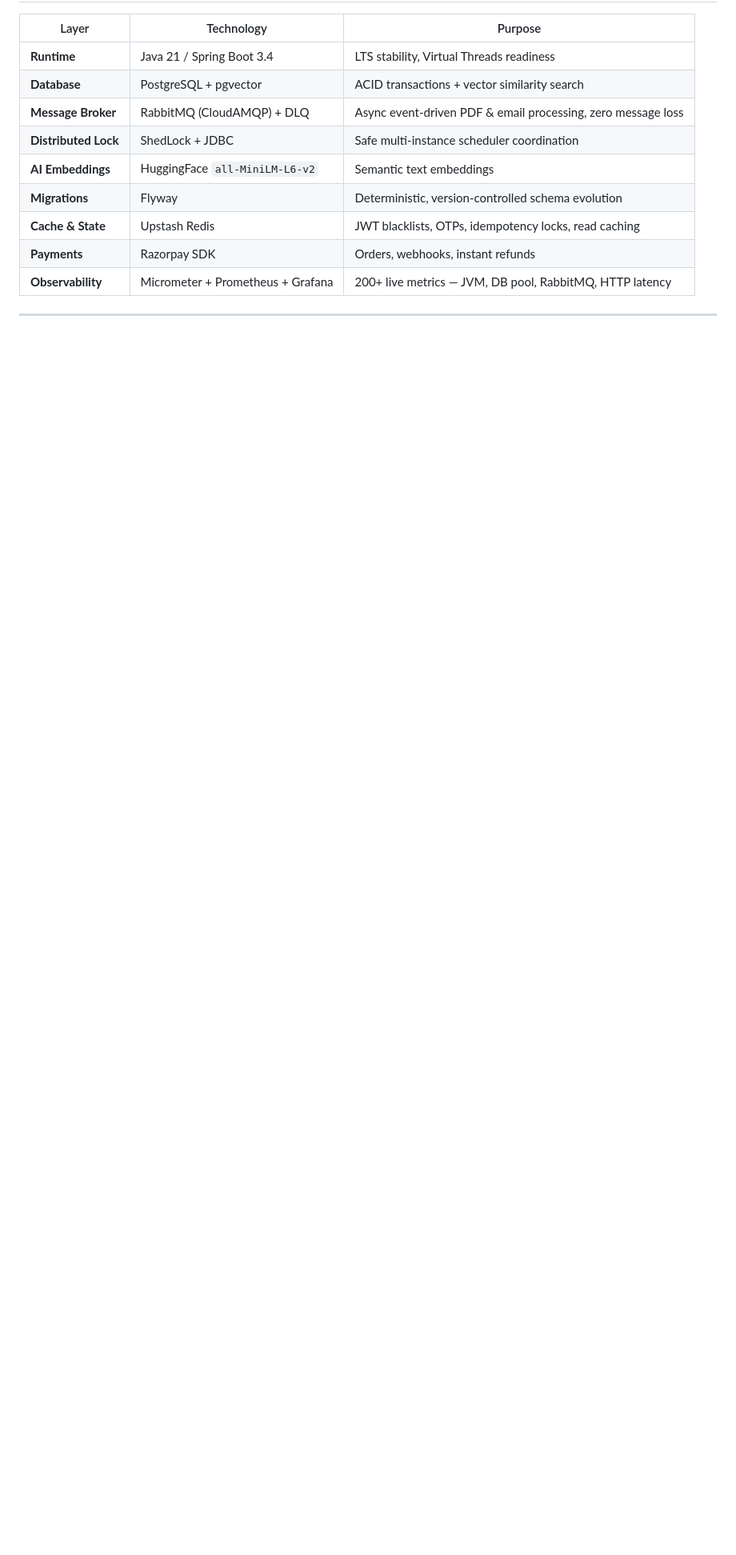
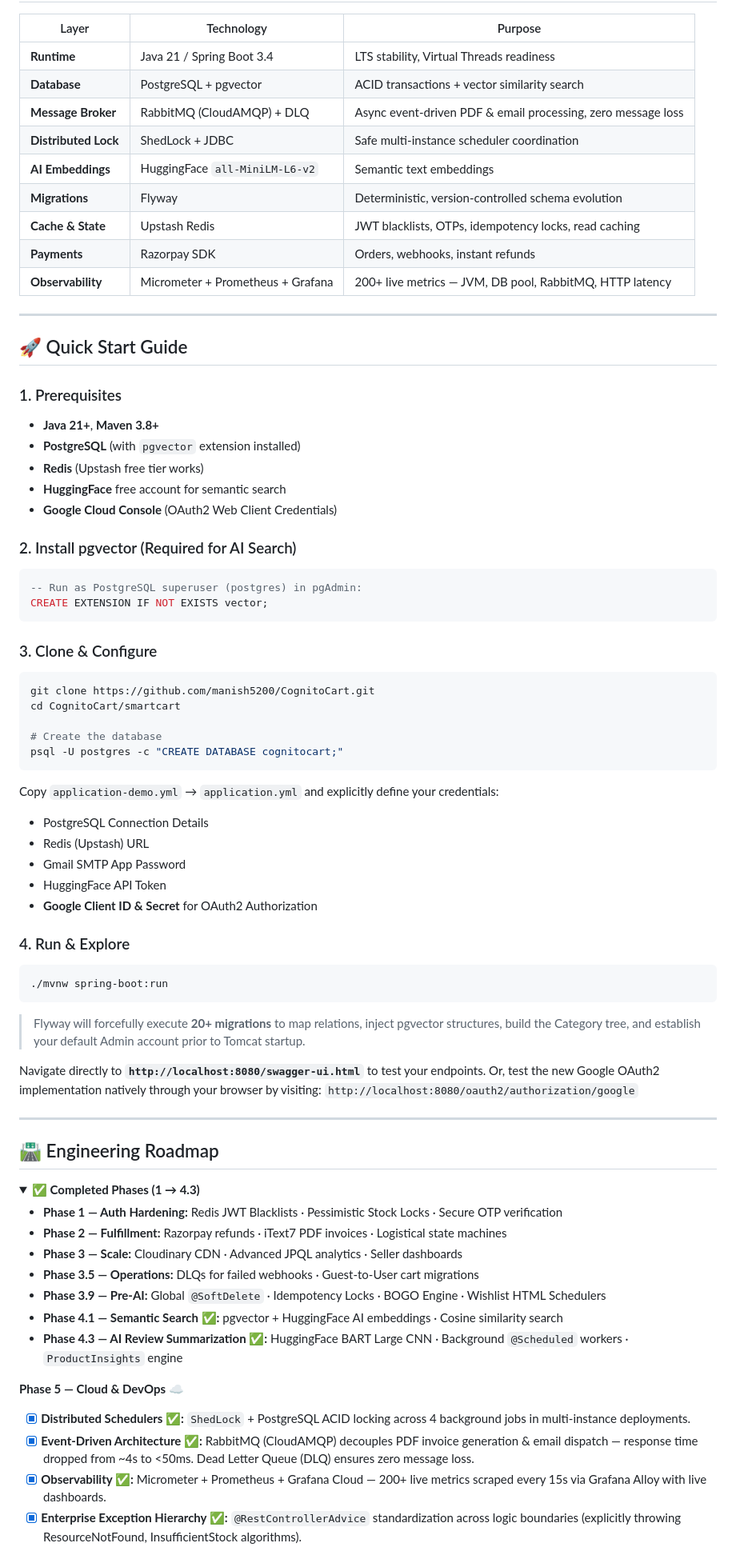
Before and after one commit to manish5200/CognitoCart, a Markdown page: README.md, the part around one of its changes. Shown at 80% size. Rendered like a GitHub page; folded sections open; blank space fills up the shorter version.

````diff
--- a/README.md
+++ b/README.md
@@ -102,3 +141,65 @@ graph TD
 
 ---
 
+## 🚀 Quick Start Guide
+
+### 1. Prerequisites
+- **Java 21+**, **Maven 3.8+**
+- **PostgreSQL** (with `pgvector` extension installed)
+- **Redis** (Upstash free tier works)
+- **HuggingFace** free account for semantic search
+- **Google Cloud Console** (OAuth2 Web Client Credentials)
+
+### 2. Install pgvector (Required for AI Search)
+```sql
+-- Run as PostgreSQL superuser (postgres) in pgAdmin:
+CREATE EXTENSION IF NOT EXISTS vector;
+```
+
+### 3. Clone & Configure
+```bash
+git clone https://github.com/manish5200/CognitoCart.git
+cd CognitoCart/smartcart
+
+# Create the database
+psql -U postgres -c "CREATE DATABASE cognitocart;"
+```
+
+Copy `application-demo.yml` → `application.yml` and explicitly define your credentials:
+- PostgreSQL Connection Details
+- Redis (Upstash) URL
+- Gmail SMTP App Password
+- HuggingFace API Token
+- **Google Client ID & Secret** for OAuth2 Authorization
+
+### 4. Run & Explore
+```bash
+./mvnw spring-boot:run
+```
+> Flyway will forcefully execute **20+ migrations** to map relations, inject pgvector structures, build the Category tree, and establish your default Admin account prior to Tomcat startup.
+
+Navigate directly to **`http://localhost:8080/swagger-ui.html`** to test your endpoints. Or, test the new Google OAuth2 implementation natively through your browser by visiting: `http://localhost:8080/oauth2/authorization/google`
+
+---
+
+## 🛣️ Engineering Roadmap
+
+<details>
+<summary><b>✅ Completed Phases (1 → 4.3)</b></summary>
+
+- **Phase 1 — Auth Hardening:** Redis JWT Blacklists · Pessimistic Stock Locks · Secure OTP verification
+- **Phase 2 — Fulfillment:** Razorpay refunds · iText7 PDF invoices · Logistical state machines
+- **Phase 3 — Scale:** Cloudinary CDN · Advanced JPQL analytics · Seller dashboards
+- **Phase 3.5 — Operations:** DLQs for failed webhooks · Guest-to-User cart migrations
+- **Phase 3.9 — Pre-AI:** Global `@SoftDelete` · Idempotency Locks · BOGO Engine · Wishlist HTML Schedulers
+- **Phase 4.1 — Semantic Search ✅:** pgvector + HuggingFace AI embeddings · Cosine similarity search
+- **Phase 4.3 — AI Review Summarization ✅:** HuggingFace BART Large CNN · Background `@Scheduled` workers · `ProductInsights` engine
+
+</details>
+
+**Phase 5 — Cloud & DevOps ☁️**
+- [x] **Distributed Schedulers ✅:** `ShedLock` + PostgreSQL ACID locking across 4 background jobs in multi-instance deployments.
+- [x] **Event-Driven Architecture ✅:** RabbitMQ (CloudAMQP) decouples PDF invoice generation & email dispatch — response time dropped from ~4s to <50ms. Dead Letter Queue (DLQ) ensures zero message loss.
+- [x] **Observability ✅:** Micrometer + Prometheus + Grafana Cloud — 200+ live metrics scraped every 15s via Grafana Alloy with live dashboards.
+- [x] **Enterprise Exception Hierarchy ✅:** `@RestControllerAdvice` standardization across logic boundaries (explicitly throwing ResourceNotFound, InsufficientStock algorithms).
+
````
Also changed, not shown: other parts of README.md (+47 -1 lines).
